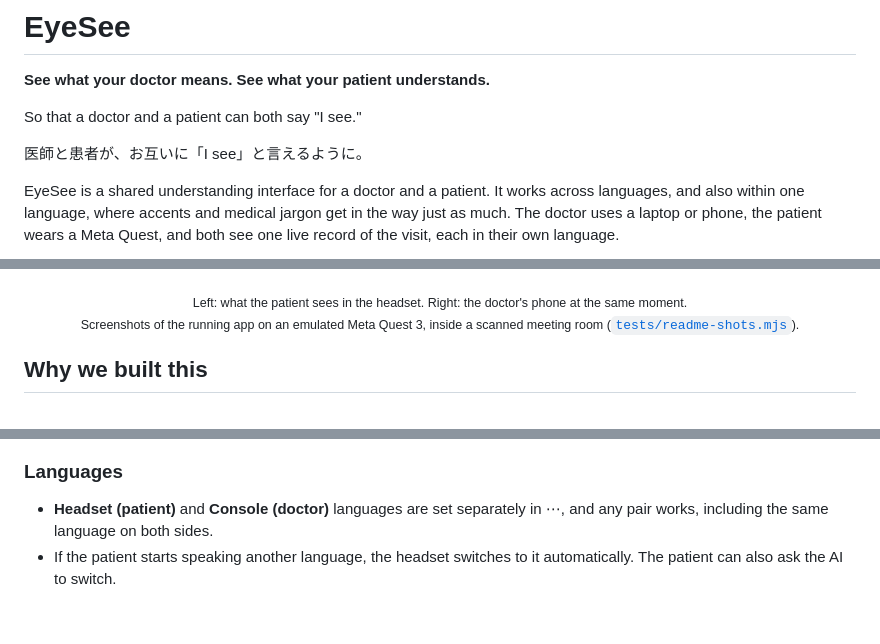
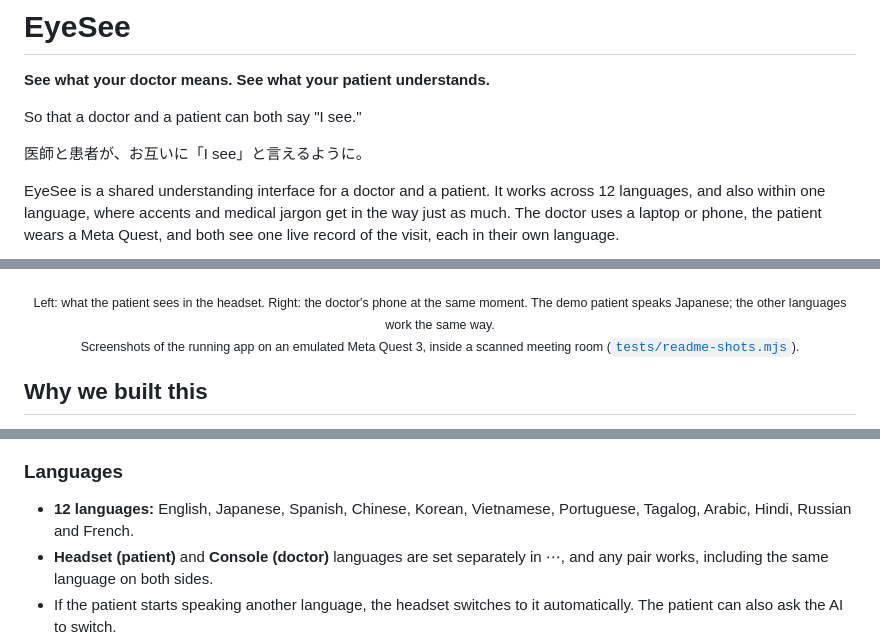
Before and after one commit to OSUGIYAMA/EyeSee, a Markdown page: README.md, 3 parts joined by grey strips. GitHub-like rendering; blank space fills up the shorter version.

Commit message:
README: say which 12 languages EyeSee supports, and that the demo's Japanese is only an example
Co-Authored-By: Claude Opus 5.5 (1M context) <noreply@anthropic.com>

```diff
--- a/README.md
+++ b/README.md
@@ -6,7 +6,7 @@ So that a doctor and a patient can both say "I see."
 
 医師と患者が、お互いに「I see」と言えるように。
 
-EyeSee is a shared understanding interface for a doctor and a patient. It works across languages,
+EyeSee is a shared understanding interface for a doctor and a patient. It works across 12 languages,
 and also within one language, where accents and medical jargon get in the way just as much.
 The doctor uses a laptop or phone, the patient wears a Meta Quest, and both see one live record of the
 visit, each in their own language.
@@ -15,7 +15,8 @@ visit, each in their own language.
   <img src="docs/img/quest-overview.png" alt="The patient's view in the headset: the conversation in Japanese, a 3D stomach model, a glossary of the doctor's terms, and the AI noting that alternatives have not been explained yet" width="75%">
   <img src="docs/img/phone-ai.png" alt="The doctor's phone at the same moment: understanding held at 6/10, with the next thing to explain shown under the bar" width="21.7%">
 </p>
-<p align="center"><sub>Left: what the patient sees in the headset. Right: the doctor's phone at the same moment.<br>
+<p align="center"><sub>Left: what the patient sees in the headset. Right: the doctor's phone at the same moment.
+The demo patient speaks Japanese; the other languages work the same way.<br>
 Screenshots of the running app on an emulated Meta Quest 3, inside a scanned meeting room (<a href="tests/readme-shots.mjs"><code>tests/readme-shots.mjs</code></a>).</sub></p>
 
 ## Why we built this
@@ -130,6 +131,7 @@ That last finding is why EyeSee's understanding score cannot reach 7/10 until al
 </p>
 
 ### Languages
+- **12 languages:** English, Japanese, Spanish, Chinese, Korean, Vietnamese, Portuguese, Tagalog, Arabic, Hindi, Russian and French.
 - **Headset (patient)** and **Console (doctor)** languages are set separately in ⋯, and any pair works, including the same language on both sides.
 - If the patient starts speaking another language, the headset switches to it automatically. The patient can also ask the AI to switch.
 - The headset's interface is in the patient's language too. Japanese and English are written by hand; other languages are translated once by the AI and cached.
```
